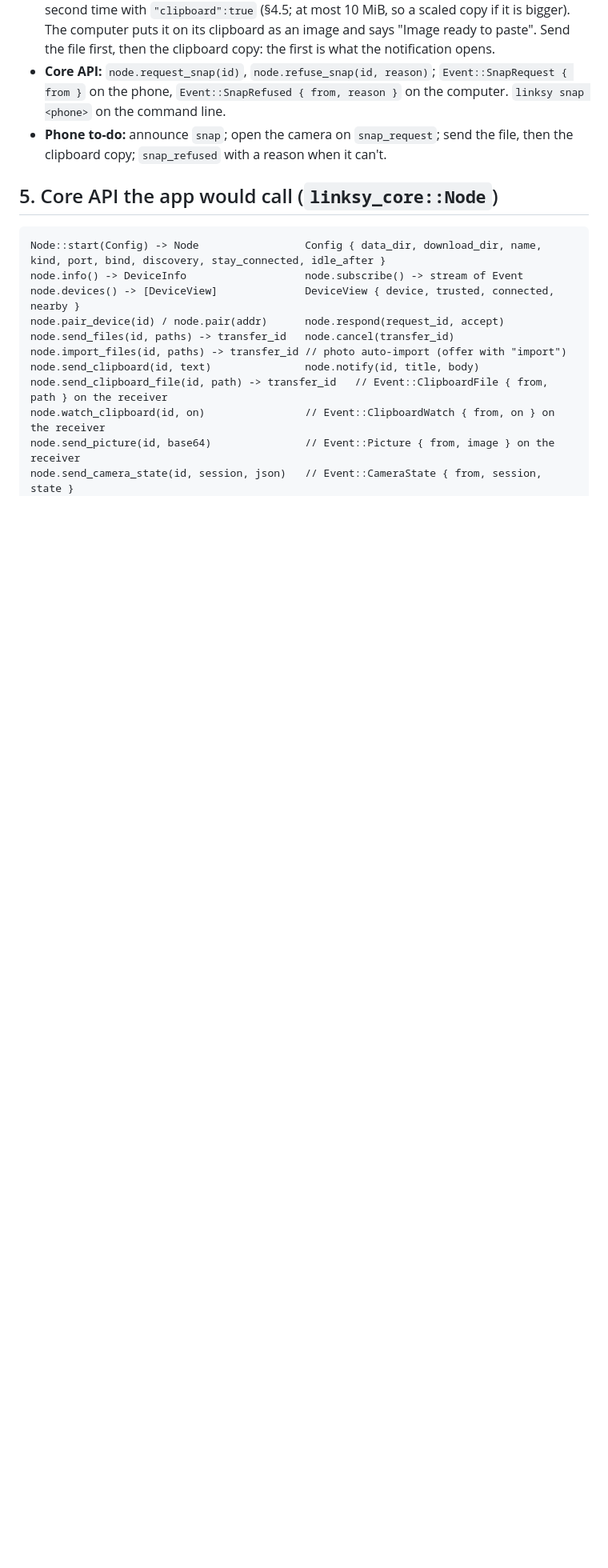
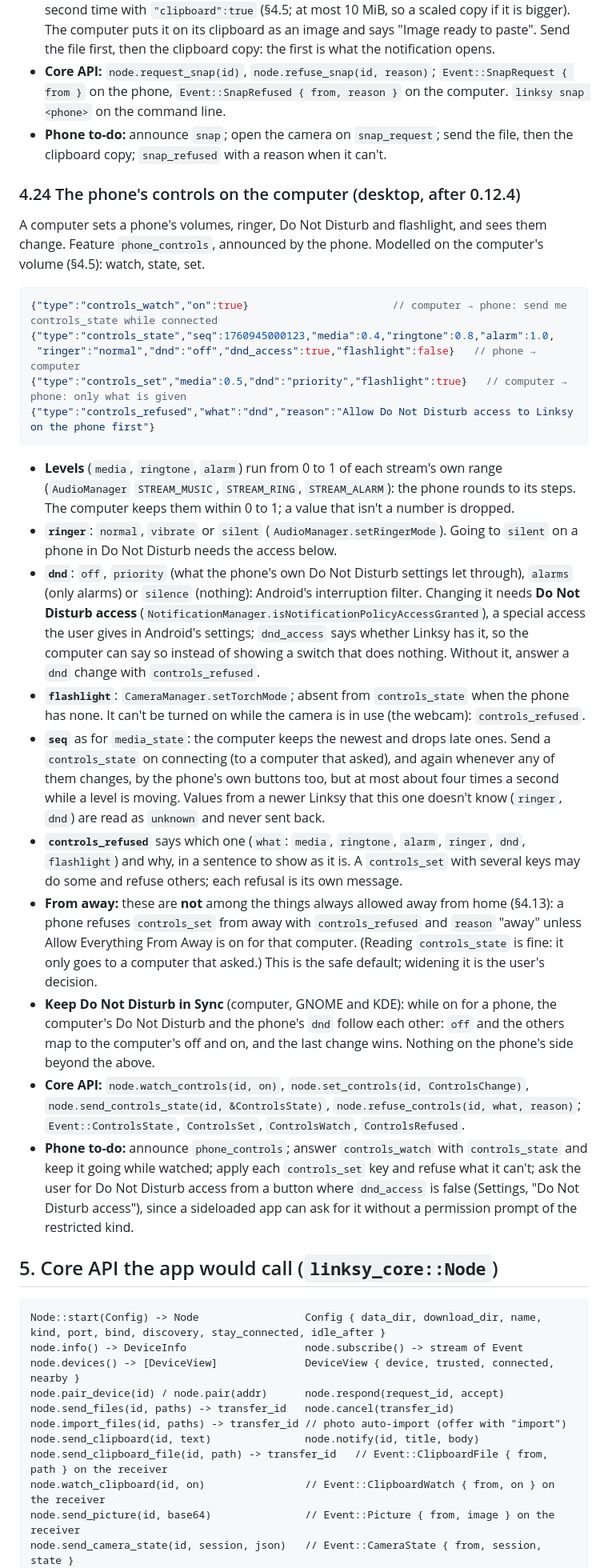
Before and after one commit to LinkSy-mg/linksy-desktop, a Markdown page: docs/protocol.md, the part around one of its changes. Shown at 80% size. GitHub-like rendering; blank space fills up the shorter version.

Commit message:
docs(protocol): 4.24, the phone's controls on the computer
Co-Authored-By: Claude <noreply@anthropic.com>

````diff
--- a/docs/protocol.md
+++ b/docs/protocol.md
@@ -1924,6 +1924,57 @@ ignores them.
   computer. `linksy snap <phone>` on the command line.
 - **Phone to-do:** announce `snap`; open the camera on `snap_request`; send the file, then the
   clipboard copy; `snap_refused` with a reason when it can't.
+
+### 4.24 The phone's controls on the computer (desktop, after 0.12.4)
+
+A computer sets a phone's volumes, ringer, Do Not Disturb and flashlight, and sees them change.
+Feature `phone_controls`, announced by the phone. Modelled on the computer's volume (§4.5):
+watch, state, set.
+
+```json
+{"type":"controls_watch","on":true}                       // computer → phone: send me controls_state while connected
+{"type":"controls_state","seq":1760945000123,"media":0.4,"ringtone":0.8,"alarm":1.0,
+ "ringer":"normal","dnd":"off","dnd_access":true,"flashlight":false}   // phone → computer
+{"type":"controls_set","media":0.5,"dnd":"priority","flashlight":true}   // computer → phone: only what is given
+{"type":"controls_refused","what":"dnd","reason":"Allow Do Not Disturb access to Linksy on the phone first"}
+```
+
+- **Levels** (`media`, `ringtone`, `alarm`) run from 0 to 1 of each stream's own range
+  (`AudioManager` `STREAM_MUSIC`, `STREAM_RING`, `STREAM_ALARM`): the phone rounds to its steps.
+  The computer keeps them within 0 to 1; a value that isn't a number is dropped.
+- **`ringer`**: `normal`, `vibrate` or `silent` (`AudioManager.setRingerMode`). Going to `silent`
+  on a phone in Do Not Disturb needs the access below.
+- **`dnd`**: `off`, `priority` (what the phone's own Do Not Disturb settings let through),
+  `alarms` (only alarms) or `silence` (nothing): Android's interruption filter. Changing it needs
+  **Do Not Disturb access** (`NotificationManager.isNotificationPolicyAccessGranted`), a special
+  access the user gives in Android's settings; `dnd_access` says whether Linksy has it, so the
+  computer can say so instead of showing a switch that does nothing. Without it, answer a
+  `dnd` change with `controls_refused`.
+- **`flashlight`**: `CameraManager.setTorchMode`; absent from `controls_state` when the phone has
+  none. It can't be turned on while the camera is in use (the webcam): `controls_refused`.
+- **`seq`** as for `media_state`: the computer keeps the newest and drops late ones. Send a
+  `controls_state` on connecting (to a computer that asked), and again whenever any of them
+  changes, by the phone's own buttons too, but at most about four times a second while a level is
+  moving. Values from a newer Linksy that this one doesn't know (`ringer`, `dnd`) are read as
+  `unknown` and never sent back.
+- **`controls_refused`** says which one (`what`: `media`, `ringtone`, `alarm`, `ringer`, `dnd`,
+  `flashlight`) and why, in a sentence to show as it is. A `controls_set` with several keys
+  may do some and refuse others; each refusal is its own message.
+- **From away:** these are **not** among the things always allowed away from home (§4.13): a
+  phone refuses `controls_set` from away with `controls_refused` and `reason` "away" unless
+  Allow Everything From Away is on for that computer. (Reading `controls_state` is fine: it only
+  goes to a computer that asked.) This is the safe default; widening it is the user's decision.
+- **Keep Do Not Disturb in Sync** (computer, GNOME and KDE): while on for a phone, the computer's
+  Do Not Disturb and the phone's `dnd` follow each other: `off` and the others map to the
+  computer's off and on, and the last change wins. Nothing on the phone's side beyond the above.
+- **Core API:** `node.watch_controls(id, on)`, `node.set_controls(id, ControlsChange)`,
+  `node.send_controls_state(id, &ControlsState)`, `node.refuse_controls(id, what, reason)`;
+  `Event::ControlsState`, `ControlsSet`, `ControlsWatch`, `ControlsRefused`.
+- **Phone to-do:** announce `phone_controls`; answer `controls_watch` with `controls_state` and
+  keep it going while watched; apply each `controls_set` key and refuse what it can't; ask the user
+  for Do Not Disturb access from a button where `dnd_access` is false (Settings, "Do Not Disturb
+  access"), since a sideloaded app can ask for it without a permission prompt of the
+  restricted kind.
 
 ## 5. Core API the app would call (`linksy_core::Node`)
 
````
Also changed, not shown: other parts of docs/protocol.md (+1 -1 lines), ROADMAP.md (+1 -1 lines).
